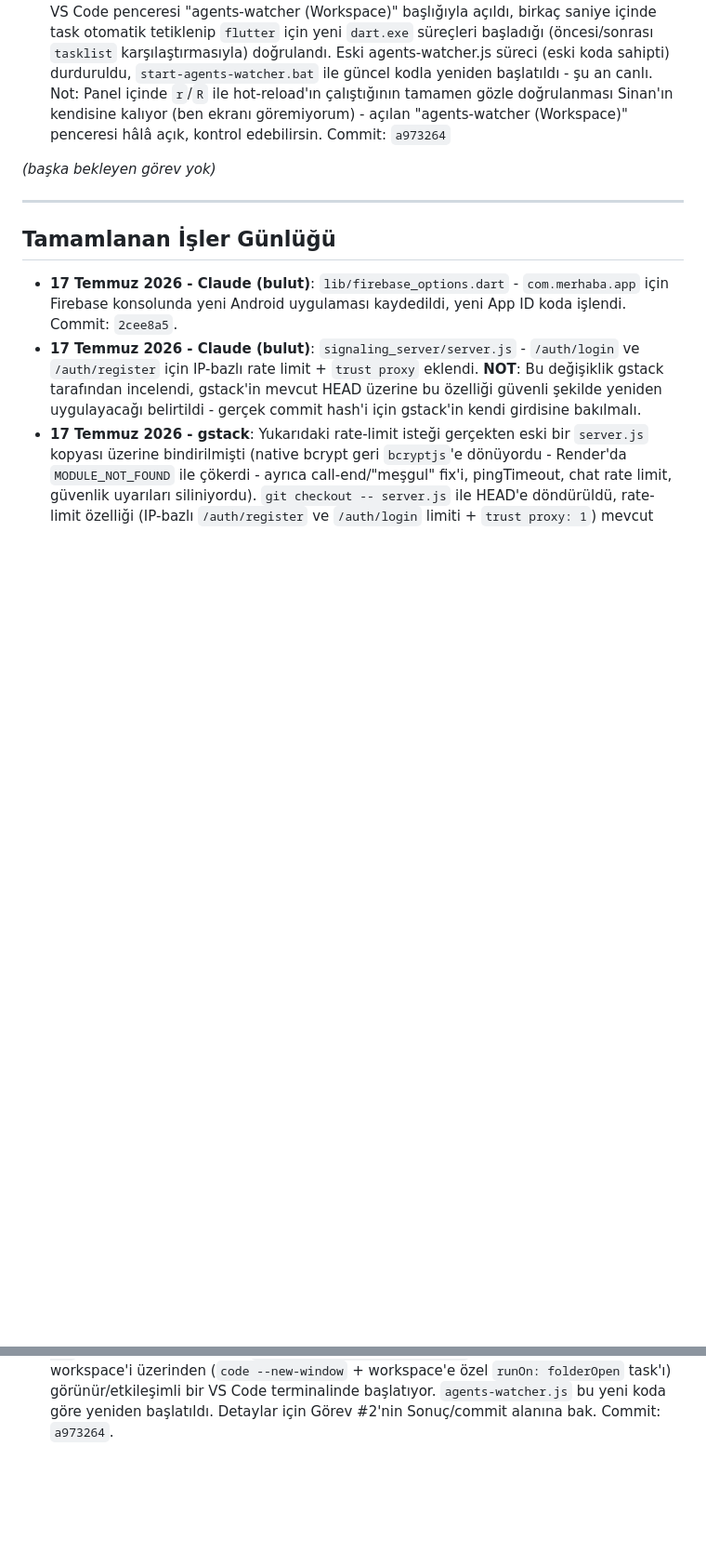
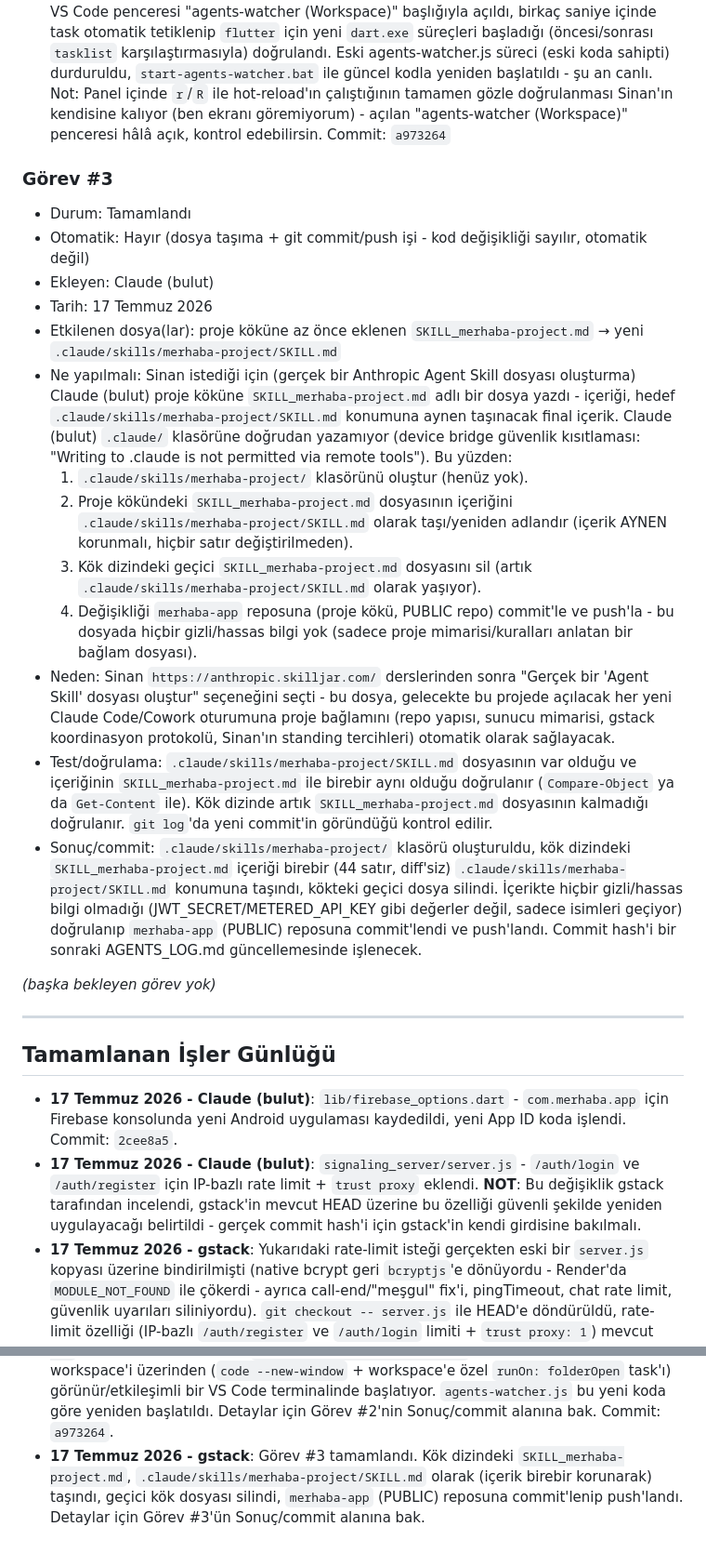
Before and after one commit to snnydin-byte/merhaba-app, a Markdown page: AGENTS_LOG.md, 2 parts joined by grey strips. Shown at 93% size. GitHub-like rendering; blank space fills up the shorter version.

Commit message:
Görev #3: gerçek Agent Skill dosyası .claude/skills/merhaba-project/SKILL.md olarak eklendi
SKILL_merhaba-project.md (Claude bulut tarafından device bridge kısıtlaması
yüzünden köke yazılmıştı) .claude/skills/merhaba-project/SKILL.md konumuna
içerik değiştirilmeden taşındı, geçici kök dosyası kaldırıldı.

Co-Authored-By: Claude Sonnet 5 <noreply@anthropic.com>

```diff
--- a/AGENTS_LOG.md
+++ b/AGENTS_LOG.md
@@ -183,6 +183,48 @@ görev-bazlı bir blok ekler.)_
   açılan "agents-watcher (Workspace)" penceresi hâlâ açık, kontrol
   edebilirsin. Commit: `a973264`
 
+### Görev #3
+- Durum: Tamamlandı
+- Otomatik: Hayır (dosya taşıma + git commit/push işi - kod değişikliği
+  sayılır, otomatik değil)
+- Ekleyen: Claude (bulut)
+- Tarih: 17 Temmuz 2026
+- Etkilenen dosya(lar): proje köküne az önce eklenen
+  `SKILL_merhaba-project.md` → yeni `.claude/skills/merhaba-project/SKILL.md`
+- Ne yapılmalı: Sinan istediği için (gerçek bir Anthropic Agent Skill dosyası
+  oluşturma) Claude (bulut) proje köküne `SKILL_merhaba-project.md` adlı bir
+  dosya yazdı - içeriği, hedef `.claude/skills/merhaba-project/SKILL.md`
+  konumuna aynen taşınacak final içerik. Claude (bulut) `.claude/` klasörüne
+  doğrudan yazamıyor (device bridge güvenlik kısıtlaması: "Writing to .claude
+  is not permitted via remote tools"). Bu yüzden:
+  1. `.claude/skills/merhaba-project/` klasörünü oluştur (henüz yok).
+  2. Proje kökündeki `SKILL_merhaba-project.md` dosyasının içeriğini
+     `.claude/skills/merhaba-project/SKILL.md` olarak taşı/yeniden adlandır
+     (içerik AYNEN korunmalı, hiçbir satır değiştirilmeden).
+  3. Kök dizindeki geçici `SKILL_merhaba-project.md` dosyasını sil (artık
+     `.claude/skills/merhaba-project/SKILL.md` olarak yaşıyor).
+  4. Değişikliği `merhaba-app` reposuna (proje kökü, PUBLIC repo) commit'le
+     ve push'la - bu dosyada hiçbir gizli/hassas bilgi yok (sadece proje
+     mimarisi/kuralları anlatan bir bağlam dosyası).
+- Neden: Sinan `https://anthropic.skilljar.com/` derslerinden sonra
+  "Gerçek bir 'Agent Skill' dosyası oluştur" seçeneğini seçti - bu dosya,
+  gelecekte bu projede açılacak her yeni Claude Code/Cowork oturumuna proje
+  bağlamını (repo yapısı, sunucu mimarisi, gstack koordinasyon protokolü,
+  Sinan'ın standing tercihleri) otomatik olarak sağlayacak.
+- Test/doğrulama: `.claude/skills/merhaba-project/SKILL.md` dosyasının var
+  olduğu ve içeriğinin `SKILL_merhaba-project.md` ile birebir aynı olduğu
+  doğrulanır (`Compare-Object` ya da `Get-Content` ile). Kök dizinde artık
+  `SKILL_merhaba-project.md` dosyasının kalmadığı doğrulanır. `git log`'da
+  yeni commit'in göründüğü kontrol edilir.
+- Sonuç/commit: `.claude/skills/merhaba-project/` klasörü oluşturuldu,
+  kök dizindeki `SKILL_merhaba-project.md` içeriği birebir (44 satır,
+  diff'siz) `.claude/skills/merhaba-project/SKILL.md` konumuna taşındı,
+  kökteki geçici dosya silindi. İçerikte hiçbir gizli/hassas bilgi
+  olmadığı (JWT_SECRET/METERED_API_KEY gibi değerler değil, sadece isimleri
+  geçiyor) doğrulanıp `merhaba-app` (PUBLIC) reposuna commit'lendi ve
+  push'landı. Commit hash'i bir sonraki AGENTS_LOG.md güncellemesinde
+  işlenecek.
+
 _(başka bekleyen görev yok)_
 
 ---
@@ -241,3 +283,8 @@ _(başka bekleyen görev yok)_
   Code terminalinde başlatıyor. `agents-watcher.js` bu yeni koda göre
   yeniden başlatıldı. Detaylar için Görev #2'nin Sonuç/commit alanına bak.
   Commit: `a973264`.
+- **17 Temmuz 2026 - gstack**: Görev #3 tamamlandı. Kök dizindeki
+  `SKILL_merhaba-project.md`, `.claude/skills/merhaba-project/SKILL.md`
+  olarak (içerik birebir korunarak) taşındı, geçici kök dosyası silindi,
+  `merhaba-app` (PUBLIC) reposuna commit'lenip push'landı. Detaylar için
+  Görev #3'ün Sonuç/commit alanına bak.
```
Also changed, not shown: 1 other file.
